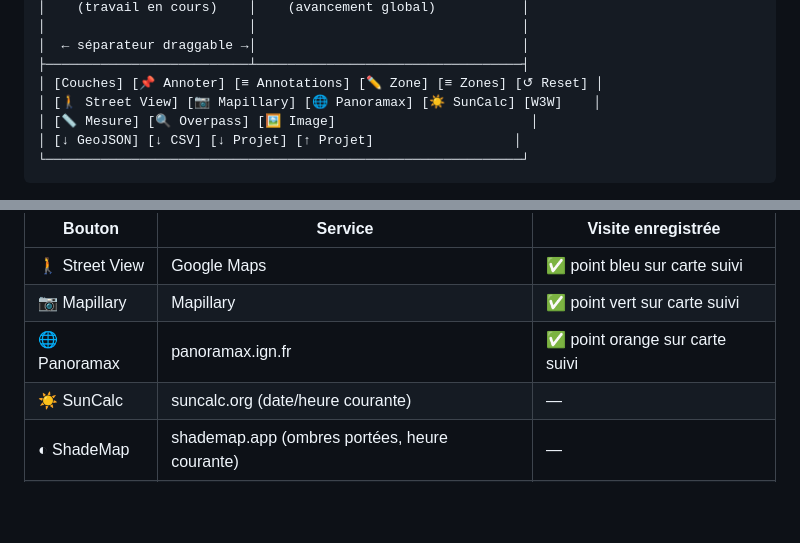
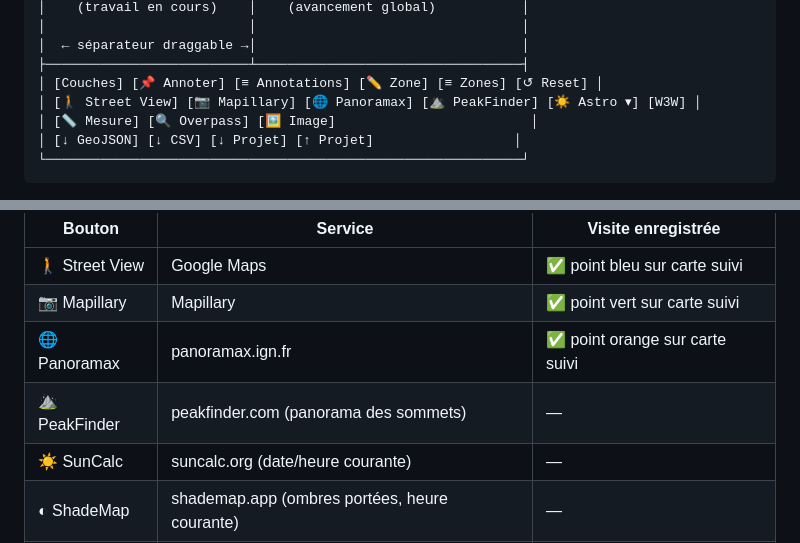
Before and after one commit to nikoko107/geoint_explorer, a Markdown page: README.md, 2 parts joined by grey strips. GitHub-like rendering; blank space fills up the shorter version.

Commit message:
README : ajout de PeakFinder dans la vue terrain
Co-Authored-By: Claude Opus 5.5 <noreply@anthropic.com>
Claude-Session: https://claude.ai/code/session_01HPwkK57MJaV6UQMRjNn4yU

```diff
--- a/README.md
+++ b/README.md
@@ -32,7 +32,7 @@ python3 -m http.server 8080
 │  ← séparateur draggable →│                                  │
 ├──────────────────────────┴──────────────────────────────────┤
 │ [Couches] [📌 Annoter] [≡ Annotations] [✏ Zone] [≡ Zones] [↺ Reset] │
-│ [🚶 Street View] [📷 Mapillary] [🌐 Panoramax] [☀ SunCalc] [W3W]    │
+│ [🚶 Street View] [📷 Mapillary] [🌐 Panoramax] [⛰ PeakFinder] [☀ Astro ▾] [W3W] │
 │ [📏 Mesure] [🔍 Overpass] [🖼 Image]                         │
 │ [↓ GeoJSON] [↓ CSV] [↓ Projet] [↑ Projet]                  │
 └─────────────────────────────────────────────────────────────┘
@@ -233,6 +233,7 @@ Ouvre la position courante dans un service externe (nouvel onglet).
 | 🚶 Street View | Google Maps | ✅ point bleu sur carte suivi |
 | 📷 Mapillary | Mapillary | ✅ point vert sur carte suivi |
 | 🌐 Panoramax | panoramax.ign.fr | ✅ point orange sur carte suivi |
+| ⛰ PeakFinder | peakfinder.com (panorama des sommets) | — |
 | ☀ SunCalc | suncalc.org (date/heure courante) | — |
 | ◐ ShadeMap | shademap.app (ombres portées, heure courante) | — |
 | W3W | what3words.com (position courante) | — |
```
